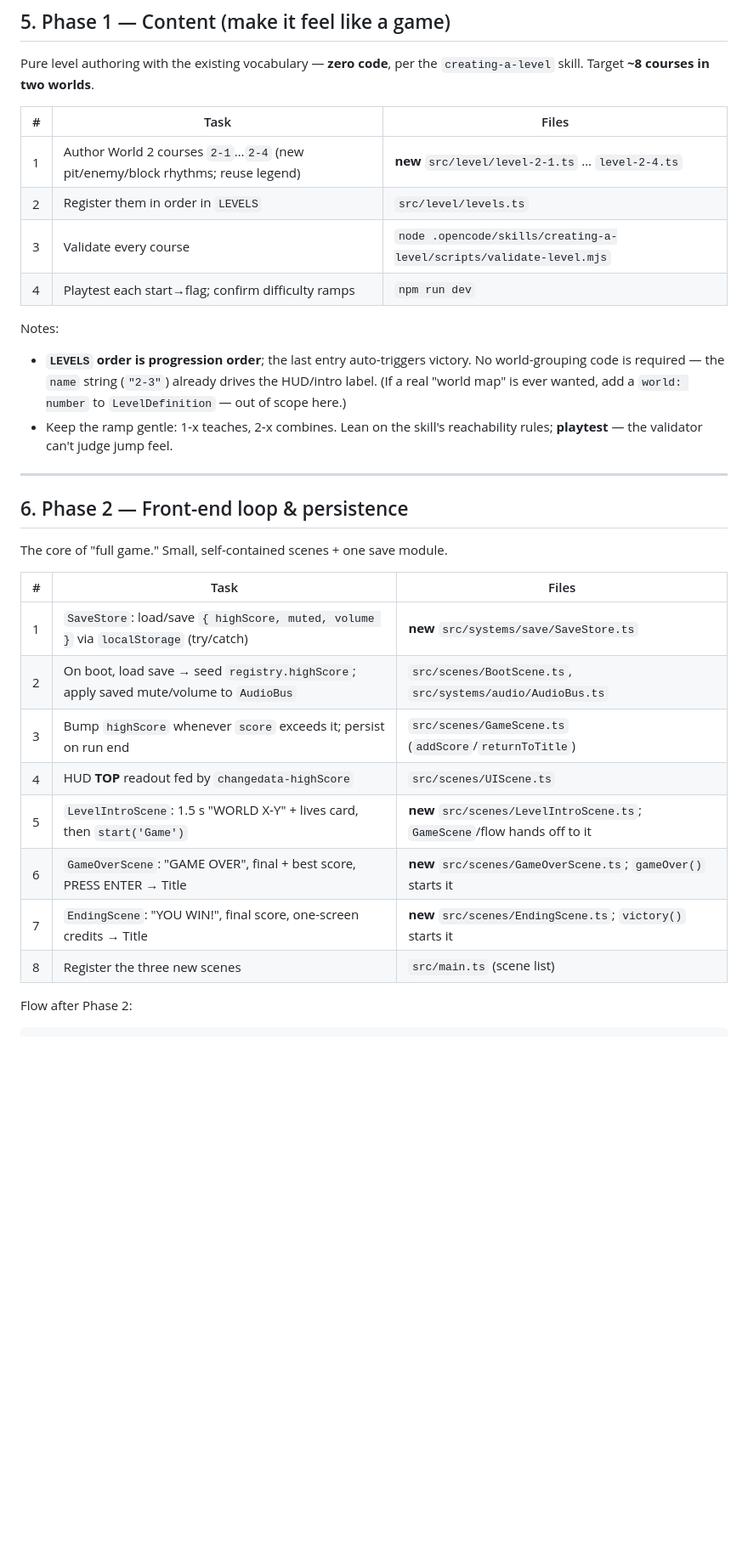
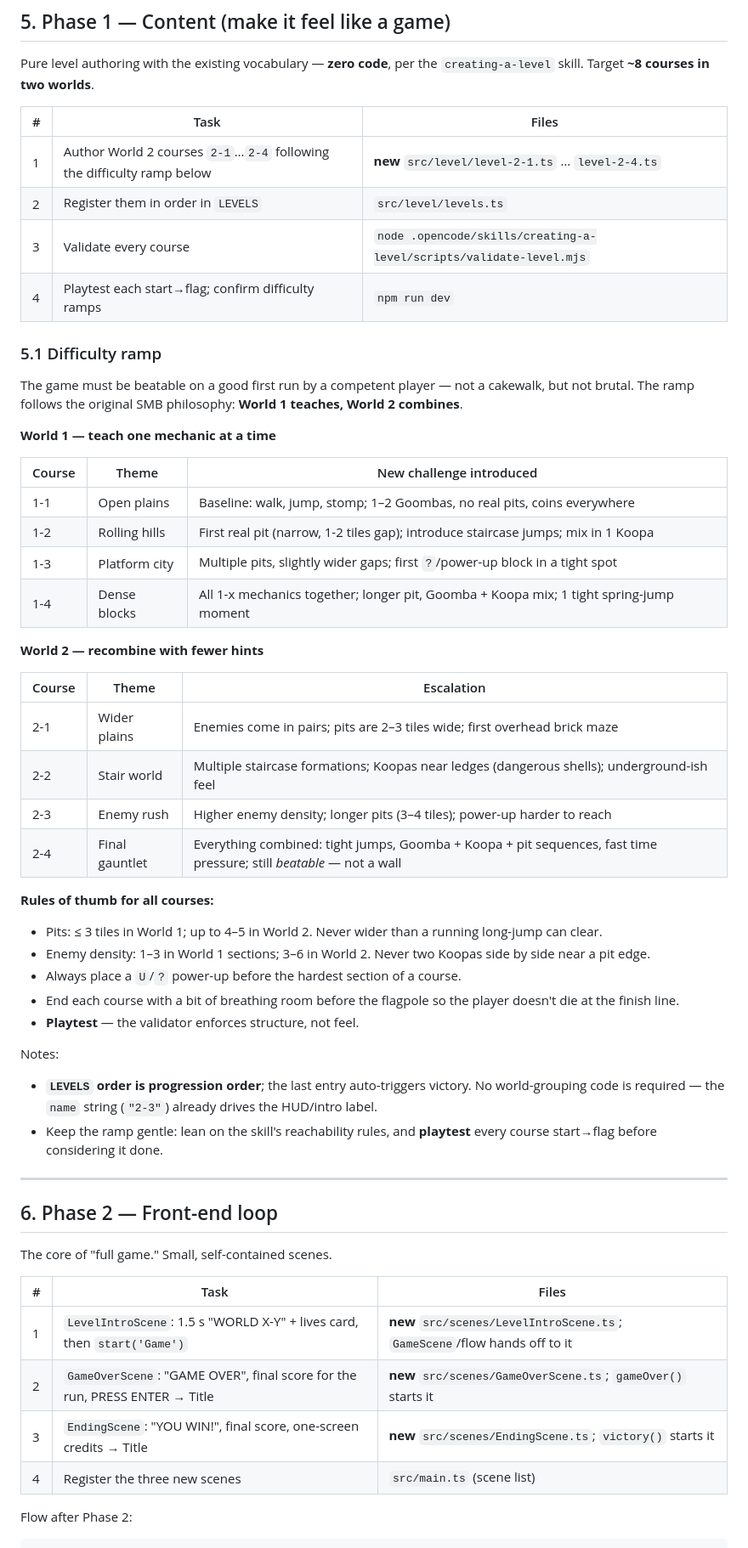
Before and after one commit to mariovyord/super-mario-clone, a Markdown page: docs/FULL_GAME_PLAN.md, the part around one of its changes. Shown at 85% size. GitHub-like rendering; blank space fills up the shorter version.

Commit message:
docs: revise full game plan — no persistence, arcade one-sitting model, difficulty ramp

```diff
--- a/docs/FULL_GAME_PLAN.md
+++ b/docs/FULL_GAME_PLAN.md
@@ -90,35 +88,64 @@ Pure level authoring with the existing vocabulary — **zero code**, per the
 
 | # | Task | Files |
 | - | ---- | ----- |
-| 1 | Author World 2 courses `2-1`…`2-4` (new pit/enemy/block rhythms; reuse legend) | **new** `src/level/level-2-1.ts` … `level-2-4.ts` |
+| 1 | Author World 2 courses `2-1`…`2-4` following the difficulty ramp below | **new** `src/level/level-2-1.ts` … `level-2-4.ts` |
 | 2 | Register them in order in `LEVELS` | `src/level/levels.ts` |
 | 3 | Validate every course | `node .opencode/skills/creating-a-level/scripts/validate-level.mjs` |
 | 4 | Playtest each start→flag; confirm difficulty ramps | `npm run dev` |
 
+### 5.1 Difficulty ramp
+
+The game must be beatable on a good first run by a competent player — not a
+cakewalk, but not brutal. The ramp follows the original SMB philosophy: **World
+1 teaches, World 2 combines**.
+
+**World 1 — teach one mechanic at a time**
+
+| Course | Theme | New challenge introduced |
+| ------ | ----- | ------------------------ |
+| 1-1 | Open plains | Baseline: walk, jump, stomp; 1–2 Goombas, no real pits, coins everywhere |
+| 1-2 | Rolling hills | First real pit (narrow, 1-2 tiles gap); introduce staircase jumps; mix in 1 Koopa |
+| 1-3 | Platform city | Multiple pits, slightly wider gaps; first `?`/power-up block in a tight spot |
+| 1-4 | Dense blocks | All 1-x mechanics together; longer pit, Goomba + Koopa mix; 1 tight spring-jump moment |
+
+**World 2 — recombine with fewer hints**
+
+| Course | Theme | Escalation |
+| ------ | ----- | ---------- |
+| 2-1 | Wider plains | Enemies come in pairs; pits are 2–3 tiles wide; first overhead brick maze |
+| 2-2 | Stair world | Multiple staircase formations; Koopas near ledges (dangerous shells); underground-ish feel |
+| 2-3 | Enemy rush | Higher enemy density; longer pits (3–4 tiles); power-up harder to reach |
+| 2-4 | Final gauntlet | Everything combined: tight jumps, Goomba + Koopa + pit sequences, fast time pressure; still _beatable_ — not a wall |
+
+**Rules of thumb for all courses:**
+- Pits: ≤ 3 tiles in World 1; up to 4–5 in World 2. Never wider than a running
+  long-jump can clear.
+- Enemy density: 1–3 in World 1 sections; 3–6 in World 2. Never two Koopas side
+  by side near a pit edge.
+- Always place a `U`/`?` power-up before the hardest section of a course.
+- End each course with a bit of breathing room before the flagpole so the player
+  doesn't die at the finish line.
+- **Playtest** — the validator enforces structure, not feel.
+
 Notes:
 - **`LEVELS` order is progression order**; the last entry auto-triggers victory.
   No world-grouping code is required — the `name` string (`"2-3"`) already drives
-  the HUD/intro label. (If a real "world map" is ever wanted, add a `world:
-  number` to `LevelDefinition` — out of scope here.)
-- Keep the ramp gentle: 1‑x teaches, 2‑x combines. Lean on the skill's
-  reachability rules; **playtest** — the validator can't judge jump feel.
+  the HUD/intro label.
+- Keep the ramp gentle: lean on the skill's reachability rules, and **playtest**
+  every course start→flag before considering it done.
 
 ---
 
-## 6. Phase 2 — Front-end loop & persistence
+## 6. Phase 2 — Front-end loop
 
-The core of "full game." Small, self-contained scenes + one save module.
+The core of "full game." Small, self-contained scenes.
 
 | # | Task | Files |
 | - | ---- | ----- |
-| 1 | `SaveStore`: load/save `{ highScore, muted, volume }` via `localStorage` (try/catch) | **new** `src/systems/save/SaveStore.ts` |
-| 2 | On boot, load save → seed `registry.highScore`; apply saved mute/volume to `AudioBus` | `src/scenes/BootScene.ts`, `src/systems/audio/AudioBus.ts` |
-| 3 | Bump `highScore` whenever `score` exceeds it; persist on run end | `src/scenes/GameScene.ts` (`addScore`/`returnToTitle`) |
-| 4 | HUD **TOP** readout fed by `changedata-highScore` | `src/scenes/UIScene.ts` |
-| 5 | `LevelIntroScene`: 1.5 s "WORLD X‑Y" + lives card, then `start('Game')` | **new** `src/scenes/LevelIntroScene.ts`; `GameScene`/flow hands off to it |
-| 6 | `GameOverScene`: "GAME OVER", final + best score, PRESS ENTER → Title | **new** `src/scenes/GameOverScene.ts`; `gameOver()` starts it |
-| 7 | `EndingScene`: "YOU WIN!", final score, one-screen credits → Title | **new** `src/scenes/EndingScene.ts`; `victory()` starts it |
-| 8 | Register the three new scenes | `src/main.ts` (scene list) |
+| 1 | `LevelIntroScene`: 1.5 s "WORLD X‑Y" + lives card, then `start('Game')` | **new** `src/scenes/LevelIntroScene.ts`; `GameScene`/flow hands off to it |
+| 2 | `GameOverScene`: "GAME OVER", final score for the run, PRESS ENTER → Title | **new** `src/scenes/GameOverScene.ts`; `gameOver()` starts it |
+| 3 | `EndingScene`: "YOU WIN!", final score, one-screen credits → Title | **new** `src/scenes/EndingScene.ts`; `victory()` starts it |
+| 4 | Register the three new scenes | `src/main.ts` (scene list) |
 
 Flow after Phase 2:
 
```
Also changed, not shown: other parts of docs/FULL_GAME_PLAN.md (+40 -40 lines).
